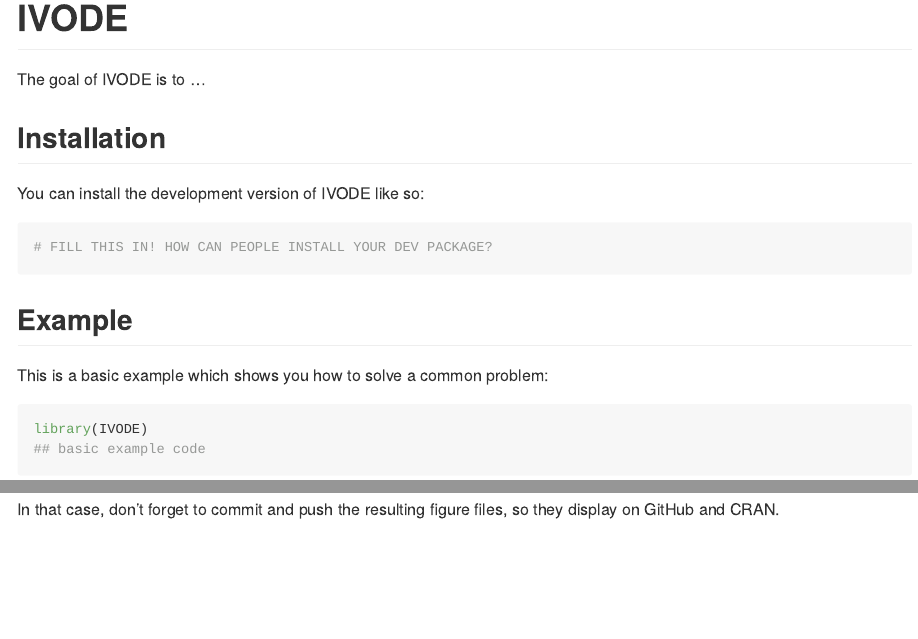
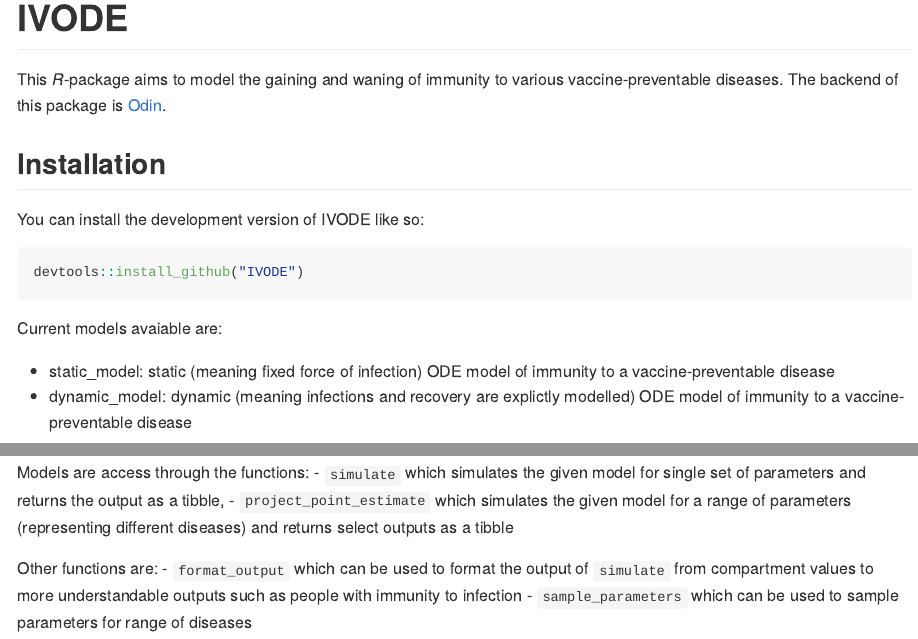
Before and after one commit to GBarnsley/IVODE, an R Markdown document (README.Rmd): the page in a window 1100 px wide, from its top, and a second part further down, joined at a grey line. The pictures show the output file README.md that the author committed with the source, drawn offline in the style of GitHub.

Commit message:
update readme

````diff
--- a/README.Rmd
+++ b/README.Rmd
@@ -18,20 +18,25 @@
 <!-- badges: start -->
 <!-- badges: end -->
 
-The goal of IVODE is to ...
+This *R*-package aims to model the gaining and waning of immunity to various vaccine-preventable diseases.
+The backend of this package is [Odin](https://github.com/mrc-ide/odin).
 
 ## Installation
 
 You can install the development version of IVODE like so:
 
 ``` r
-# FILL THIS IN! HOW CAN PEOPLE INSTALL YOUR DEV PACKAGE?
+devtools::install_github("IVODE")
 ```
+
+Current models avaiable are:
+
+- static_model: static (meaning fixed force of infection) ODE model of immunity to a vaccine-preventable disease
+- dynamic_model: dynamic (meaning infections and recovery are explictly modelled) ODE model of immunity to a vaccine-preventable disease
 
 ## Example
 
-This is a basic example which shows you how to solve a common problem:
+Models are access through the functions:
+- `simulate` which simulates the given model for single set of parameters and returns the output as a tibble,
+- `project_point_estimate` which simulates the given model for a range of parameters (representing different diseases) and returns select outputs as a tibble
 
-```{r example}
-library(IVODE)
-## basic example code
@@ -54 +43,3 @@
-In that case, don't forget to commit and push the resulting figure files, so they display on GitHub and CRAN.
+Other functions are:
+- `format_output` which can be used to format the output of `simulate` from compartment values to more understandable outputs such as people with immunity to infection
+- `sample_parameters` which can be used to sample parameters for range of diseases
````
Also changed, not shown: README.md, README.Rmd (16 more changed lines), 1 other file.
